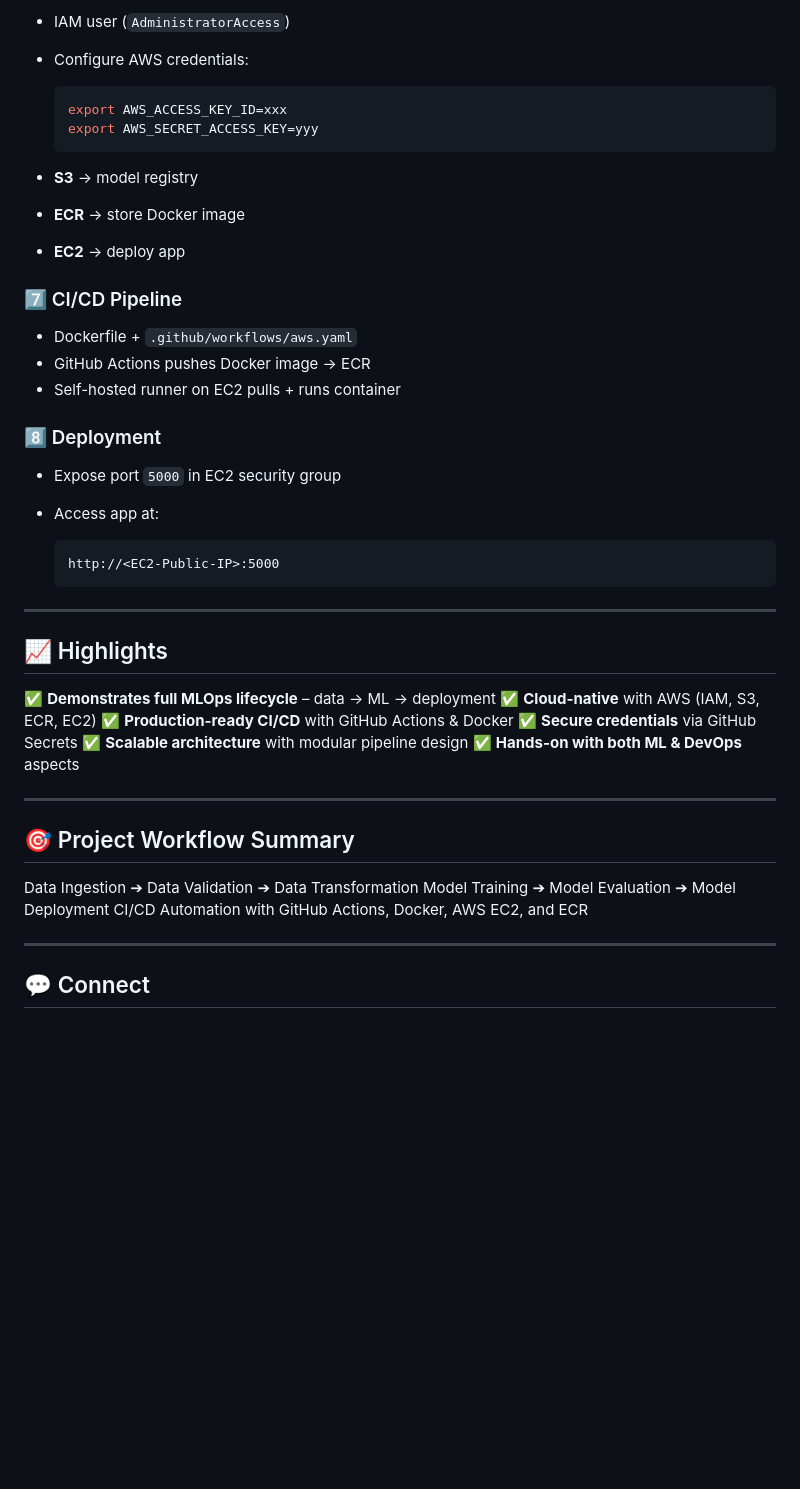
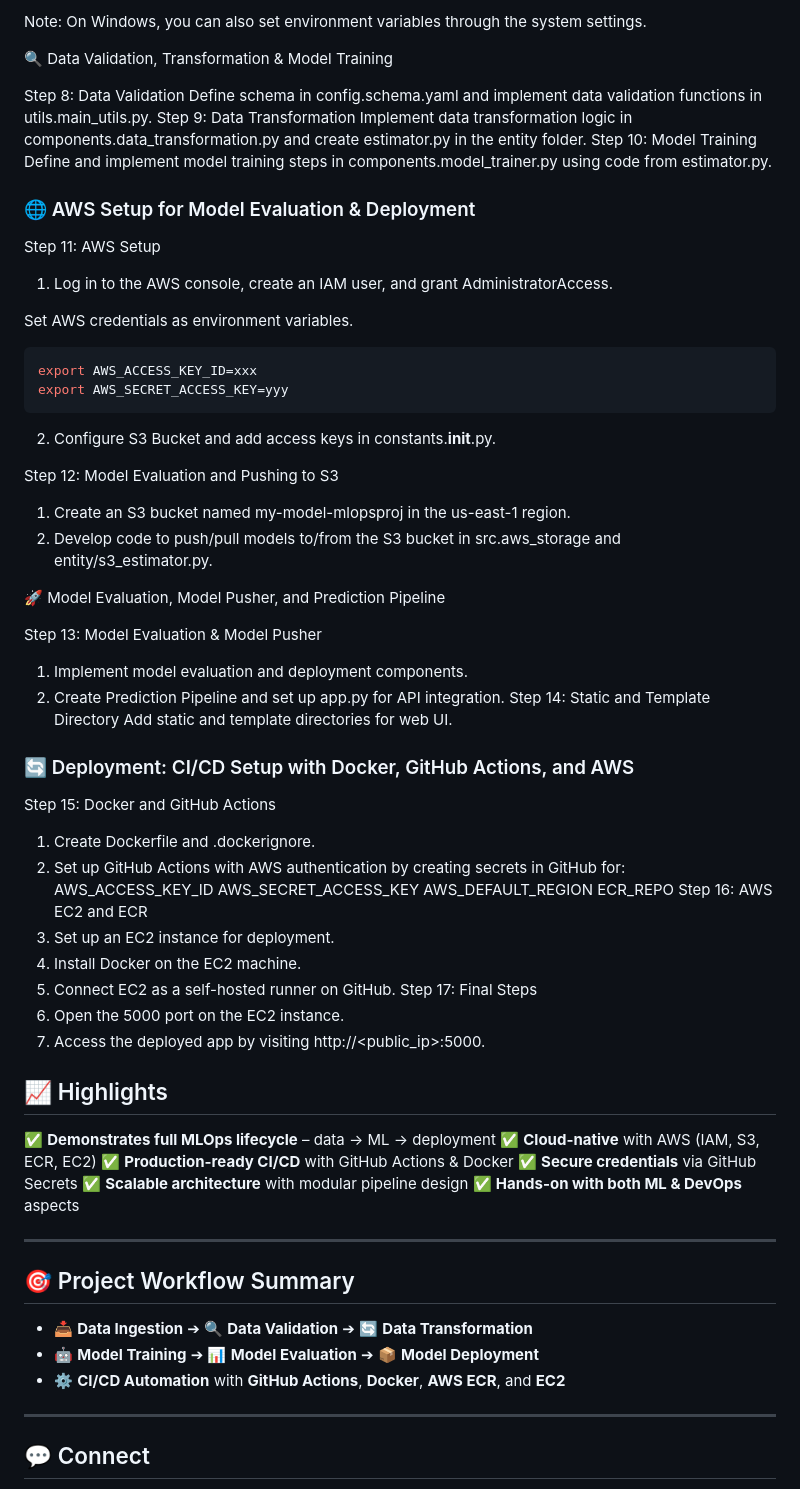
Before and after one commit to sandeepdash-mlops/MLOps-Proj-FintechDomain, a Markdown page: README.md, the part around the change printed below. Rendered like a GitHub page; blank space fills up the shorter version.

````diff
--- a/README.md
+++ b/README.md
@@ -92,31 +117,58 @@ pip install -r requirements.txt
 
-* IAM user (`AdministratorAccess`)
-* Configure AWS credentials:
+Note: On Windows, you can also set environment variables through the system settings.
+
+🔍 Data Validation, Transformation & Model Training
+
+Step 8: Data Validation
+Define schema in config.schema.yaml and implement data validation functions in utils.main_utils.py.
+Step 9: Data Transformation
+Implement data transformation logic in components.data_transformation.py and create estimator.py in the entity folder.
+Step 10: Model Training
+Define and implement model training steps in components.model_trainer.py using code from estimator.py.
+
+### 🌐 AWS Setup for Model Evaluation & Deployment
+
+Step 11: AWS Setup
+1. Log in to the AWS console, create an IAM user, and grant AdministratorAccess.
+
+Set AWS credentials as environment variables.
 
   ```bash
   export AWS_ACCESS_KEY_ID=xxx
   export AWS_SECRET_ACCESS_KEY=yyy
   ```
-* **S3** → model registry
-* **ECR** → store Docker image
-* **EC2** → deploy app
 
-### 7️⃣ CI/CD Pipeline
+2. Configure S3 Bucket and add access keys in constants.__init__.py.
 
-* Dockerfile + `.github/workflows/aws.yaml`
-* GitHub Actions pushes Docker image → ECR
-* Self-hosted runner on EC2 pulls + runs container
+Step 12: Model Evaluation and Pushing to S3
+1. Create an S3 bucket named my-model-mlopsproj in the us-east-1 region.
+2. Develop code to push/pull models to/from the S3 bucket in src.aws_storage and entity/s3_estimator.py.
 
-### 8️⃣ Deployment
 
-* Expose port `5000` in EC2 security group
-* Access app at:
+🚀 Model Evaluation, Model Pusher, and Prediction Pipeline
 
-  ```
-  http://<EC2-Public-IP>:5000
-  ```
+Step 13: Model Evaluation & Model Pusher
+1. Implement model evaluation and deployment components.
+2. Create Prediction Pipeline and set up app.py for API integration.
+Step 14: Static and Template Directory
+Add static and template directories for web UI.
 
----
+### 🔄 Deployment: CI/CD Setup with Docker, GitHub Actions, and AWS
+
+Step 15: Docker and GitHub Actions
+1. Create Dockerfile and .dockerignore.
+2. Set up GitHub Actions with AWS authentication by creating secrets in GitHub for:
+AWS_ACCESS_KEY_ID
+AWS_SECRET_ACCESS_KEY
+AWS_DEFAULT_REGION
+ECR_REPO
+Step 16: AWS EC2 and ECR
+1. Set up an EC2 instance for deployment.
+2. Install Docker on the EC2 machine.
+3. Connect EC2 as a self-hosted runner on GitHub.
+Step 17: Final Steps
+1. Open the 5000 port on the EC2 instance.
+2. Access the deployed app by visiting http://<public_ip>:5000.
 
 ## 📈 Highlights
 
@@ -130,9 +182,10 @@ pip install -r requirements.txt
 ---
 
 ## 🎯 Project Workflow Summary
-Data Ingestion ➔ Data Validation ➔ Data Transformation
-Model Training ➔ Model Evaluation ➔ Model Deployment
-CI/CD Automation with GitHub Actions, Docker, AWS EC2, and ECR
+
+- 📥 **Data Ingestion** ➔ 🔍 **Data Validation** ➔ 🔄 **Data Transformation**
+- 🤖 **Model Training** ➔ 📊 **Model Evaluation** ➔ 📦 **Model Deployment**
+- ⚙️ **CI/CD Automation** with **GitHub Actions**, **Docker**, **AWS ECR**, and **EC2**
 
 ---
 
````
Also changed, not shown: other parts of README.md (+42 -17 lines).
